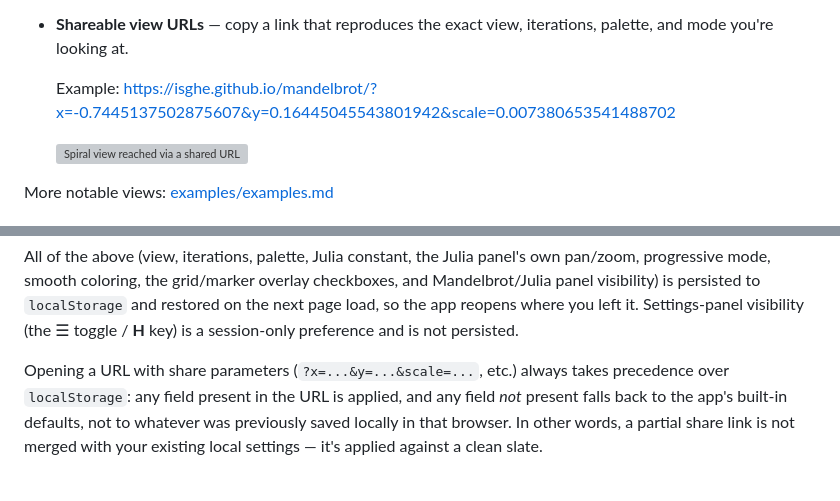
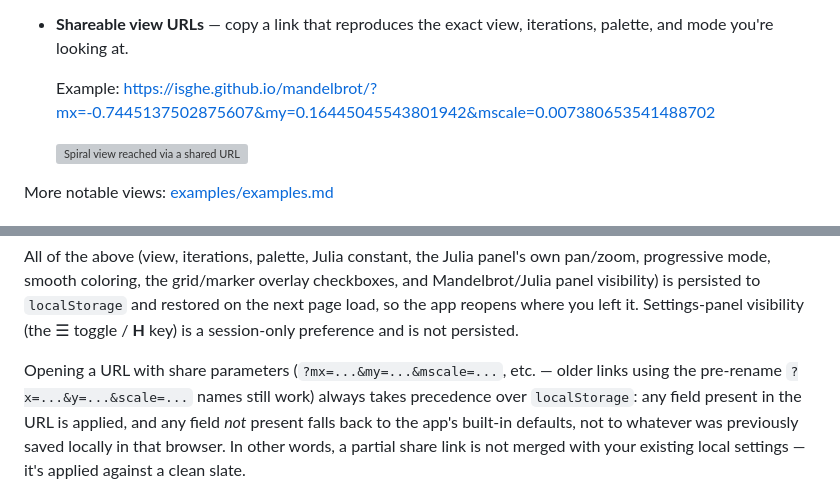
Before and after one commit to isghe/mandelbrot, a Markdown page: README.md, 2 parts joined by grey strips. Rendered like a GitHub page; grey boxes are pictures that could not be loaded.

Commit message:
Update README share-URL examples to v3 param names (mx/my/mscale)

```diff
--- a/README.md
+++ b/README.md
@@ -18,7 +18,7 @@ precision arithmetic in the shader for deep zooms (~1e-13/1e-14).
 - **Shareable view URLs** — copy a link that reproduces the exact view, iterations,
   palette, and mode you're looking at.
 
-  Example: https://isghe.github.io/mandelbrot/?x=-0.7445137502875607&y=0.16445045543801942&scale=0.007380653541488702
+  Example: https://isghe.github.io/mandelbrot/?mx=-0.7445137502875607&my=0.16445045543801942&mscale=0.007380653541488702
 
   ![Spiral view reached via a shared URL](examples/share-example.png)
 
@@ -111,7 +111,8 @@ Mandelbrot/Julia panel visibility) is persisted to `localStorage` and restored o
 next page load, so the app reopens where you left it. Settings-panel visibility (the ☰
 toggle / **H** key) is a session-only preference and is not persisted.
 
-Opening a URL with share parameters (`?x=...&y=...&scale=...`, etc.) always takes
+Opening a URL with share parameters (`?mx=...&my=...&mscale=...`, etc. — older links
+using the pre-rename `?x=...&y=...&scale=...` names still work) always takes
 precedence over `localStorage`: any field present in the URL is applied, and any field
 *not* present falls back to the app's built-in defaults, not to whatever was previously
 saved locally in that browser. In other words, a partial share link is not merged with
```
